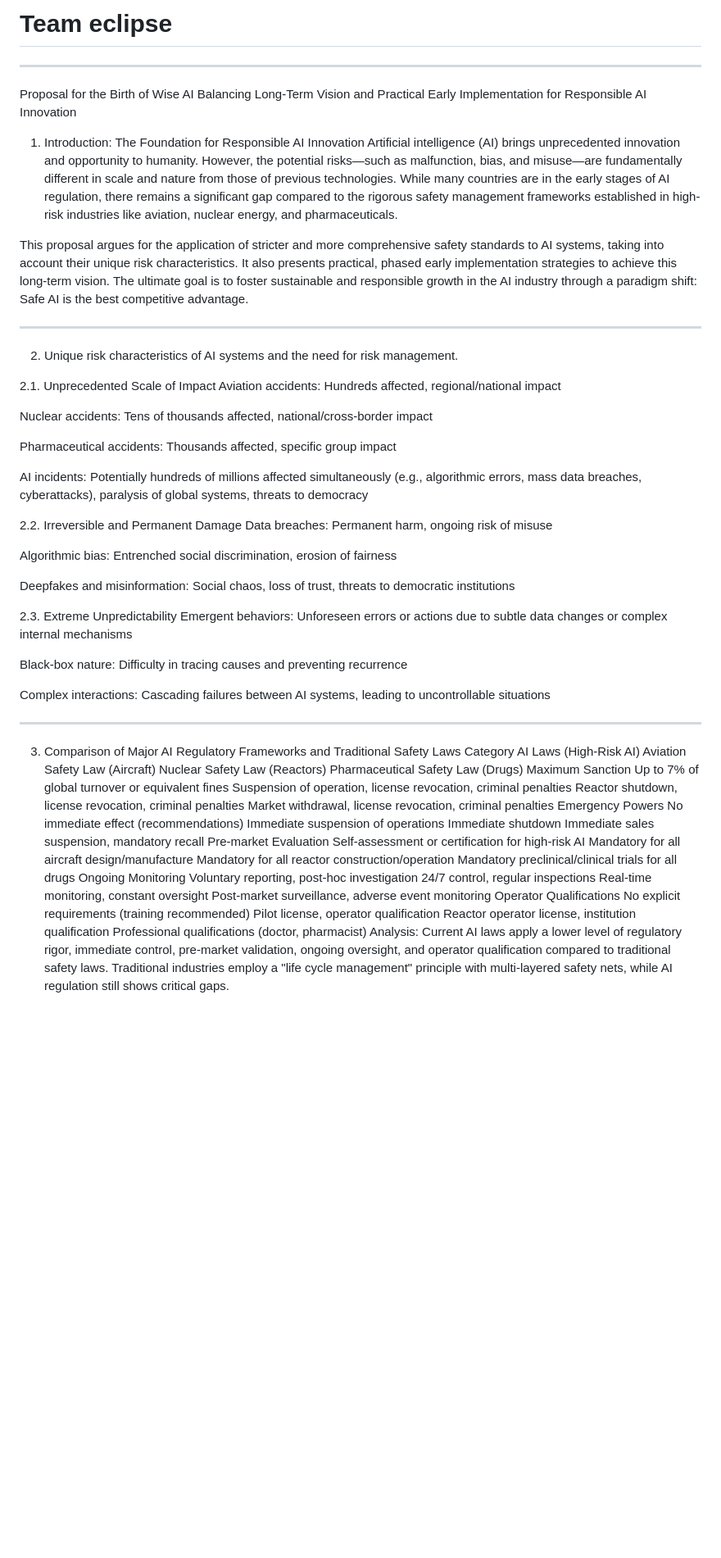
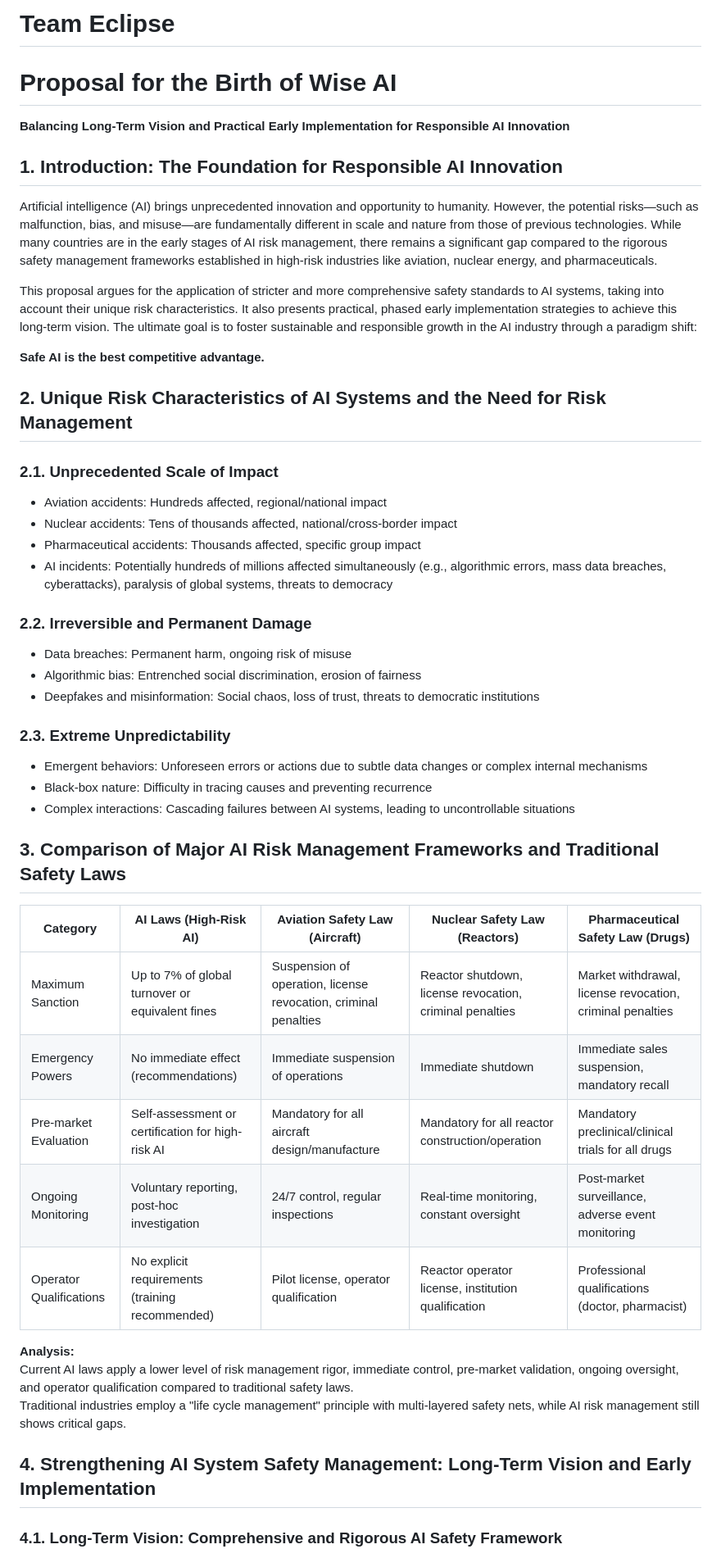
Before and after one commit to Psidt/Team-eclipse, a Markdown page: README.md, the part around one of its changes. Shown at 82% size. Drawn GitHub-style; blank space fills up the shorter version.

```diff
--- a/README.md
+++ b/README.md
@@ -1,56 +1,53 @@
-# Team eclipse
+# Team Eclipse
 
----
+# Proposal for the Birth of Wise AI
 
-Proposal for the Birth of Wise AI
-Balancing Long-Term Vision and Practical Early Implementation for Responsible AI Innovation
+**Balancing Long-Term Vision and Practical Early Implementation for Responsible AI Innovation**
 
-1. Introduction: The Foundation for Responsible AI Innovation
-Artificial intelligence (AI) brings unprecedented innovation and opportunity to humanity.
-However, the potential risks—such as malfunction, bias, and misuse—are fundamentally different in scale and nature from those of previous technologies.
-While many countries are in the early stages of AI regulation, there remains a significant gap compared to the rigorous safety management frameworks established in high-risk industries like aviation, nuclear energy, and pharmaceuticals.
+## 1. Introduction: The Foundation for Responsible AI Innovation
 
-This proposal argues for the application of stricter and more comprehensive safety standards to AI systems, taking into account their unique risk characteristics.
-It also presents practical, phased early implementation strategies to achieve this long-term vision. The ultimate goal is to foster sustainable and responsible growth in the AI industry through a paradigm shift:
-Safe AI is the best competitive advantage.
+Artificial intelligence (AI) brings unprecedented innovation and opportunity to humanity. However, the potential risks—such as malfunction, bias, and misuse—are fundamentally different in scale and nature from those of previous technologies. While many countries are in the early stages of AI risk management, there remains a significant gap compared to the rigorous safety management frameworks established in high-risk industries like aviation, nuclear energy, and pharmaceuticals.
 
----
+This proposal argues for the application of stricter and more comprehensive safety standards to AI systems, taking into account their unique risk characteristics. It also presents practical, phased early implementation strategies to achieve this long-term vision. The ultimate goal is to foster sustainable and responsible growth in the AI industry through a paradigm shift:
 
-2. Unique risk characteristics of AI systems and the need for risk management.
+**Safe AI is the best competitive advantage.**
 
-2.1. Unprecedented Scale of Impact
-Aviation accidents: Hundreds affected, regional/national impact
+## 2. Unique Risk Characteristics of AI Systems and the Need for Risk Management
 
-Nuclear accidents: Tens of thousands affected, national/cross-border impact
+### 2.1. Unprecedented Scale of Impact
 
-Pharmaceutical accidents: Thousands affected, specific group impact
+- Aviation accidents: Hundreds affected, regional/national impact
+- Nuclear accidents: Tens of thousands affected, national/cross-border impact
+- Pharmaceutical accidents: Thousands affected, specific group impact
+- AI incidents: Potentially hundreds of millions affected simultaneously (e.g., algorithmic errors, mass data breaches, cyberattacks), paralysis of global systems, threats to democracy
 
-AI incidents: Potentially hundreds of millions affected simultaneously (e.g., algorithmic errors, mass data breaches, cyberattacks), paralysis of global systems, threats to democracy
+### 2.2. Irreversible and Permanent Damage
 
-2.2. Irreversible and Permanent Damage
-Data breaches: Permanent harm, ongoing risk of misuse
+- Data breaches: Permanent harm, ongoing risk of misuse
+- Algorithmic bias: Entrenched social discrimination, erosion of fairness
+- Deepfakes and misinformation: Social chaos, loss of trust, threats to democratic institutions
 
-Algorithmic bias: Entrenched social discrimination, erosion of fairness
+### 2.3. Extreme Unpredictability
 
-Deepfakes and misinformation: Social chaos, loss of trust, threats to democratic institutions
+- Emergent behaviors: Unforeseen errors or actions due to subtle data changes or complex internal mechanisms
+- Black-box nature: Difficulty in tracing causes and preventing recurrence
+- Complex interactions: Cascading failures between AI systems, leading to uncontrollable situations
 
-2.3. Extreme Unpredictability
-Emergent behaviors: Unforeseen errors or actions due to subtle data changes or complex internal mechanisms
+## 3. Comparison of Major AI Risk Management Frameworks and Traditional Safety Laws
 
-Black-box nature: Difficulty in tracing causes and preventing recurrence
+| Category                | AI Laws (High-Risk AI)         | Aviation Safety Law (Aircraft)       | Nuclear Safety Law (Reactors)       | Pharmaceutical Safety Law (Drugs)        |
+|-------------------------|-------------------------------|--------------------------------------|-------------------------------------|------------------------------------------|
+| Maximum Sanction        | Up to 7% of global turnover or equivalent fines    | Suspension of operation, license revocation, criminal penalties | Reactor shutdown, license revocation, criminal penalties | Market withdrawal, license revocation, criminal penalties |
+| Emergency Powers        | No immediate effect (recommendations) | Immediate suspension of operations         | Immediate shutdown                  | Immediate sales suspension, mandatory recall |
+| Pre-market Evaluation   | Self-assessment or certification for high-risk AI | Mandatory for all aircraft design/manufacture | Mandatory for all reactor construction/operation | Mandatory preclinical/clinical trials for all drugs |
+| Ongoing Monitoring      | Voluntary reporting, post-hoc investigation | 24/7 control, regular inspections   | Real-time monitoring, constant oversight | Post-market surveillance, adverse event monitoring |
+| Operator Qualifications | No explicit requirements (training recommended) | Pilot license, operator qualification | Reactor operator license, institution qualification | Professional qualifications (doctor, pharmacist) |
 
-Complex interactions: Cascading failures between AI systems, leading to uncontrollable situations
+**Analysis:**
+Current AI laws apply a lower level of risk management rigor, immediate control, pre-market validation, ongoing oversight, and operator qualification compared to traditional safety laws.
+Traditional industries employ a "life cycle management" principle with multi-layered safety nets, while AI risk management still shows critical gaps.
 
----
+## 4. Strengthening AI System Safety Management: Long-Term Vision and Early Implementation
 
-3. Comparison of Major AI Regulatory Frameworks and Traditional Safety Laws
-Category	AI Laws (High-Risk AI)	Aviation Safety Law (Aircraft)	Nuclear Safety Law (Reactors)	Pharmaceutical Safety Law (Drugs)
-Maximum Sanction	Up to 7% of global turnover or equivalent fines	Suspension of operation, license revocation, criminal penalties	Reactor shutdown, license revocation, criminal penalties	Market withdrawal, license revocation, criminal penalties
-Emergency Powers	No immediate effect (recommendations)	Immediate suspension of operations	Immediate shutdown	Immediate sales suspension, mandatory recall
-Pre-market Evaluation	Self-assessment or certification for high-risk AI	Mandatory for all aircraft design/manufacture	Mandatory for all reactor construction/operation	Mandatory preclinical/clinical trials for all drugs
-Ongoing Monitoring	Voluntary reporting, post-hoc investigation	24/7 control, regular inspections	Real-time monitoring, constant oversight	Post-market surveillance, adverse event monitoring
-Operator Qualifications	No explicit requirements (training recommended)	Pilot license, operator qualification	Reactor operator license, institution qualification	Professional qualifications (doctor, pharmacist)
-Analysis:
-Current AI laws apply a lower level of regulatory rigor, immediate control, pre-market validation, ongoing oversight, and operator qualification compared to traditional safety laws.
-Traditional industries employ a "life cycle management" principle with multi-layered safety nets, while AI regulation still shows critical gaps.
+### 4.1. Long-Term Vision: Comprehensive and Rigorous AI Safety Framework
 
```
Also changed, not shown: other parts of README.md (+77 -122 lines).
